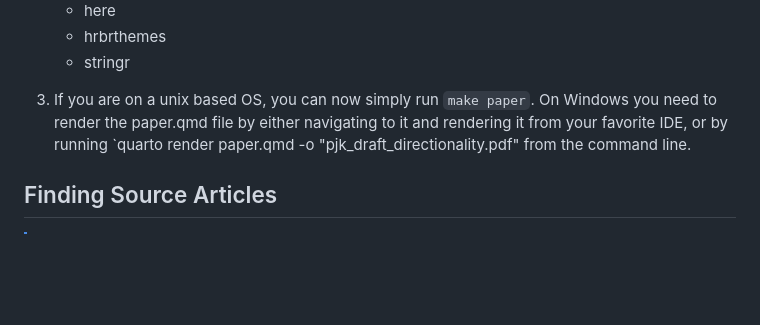
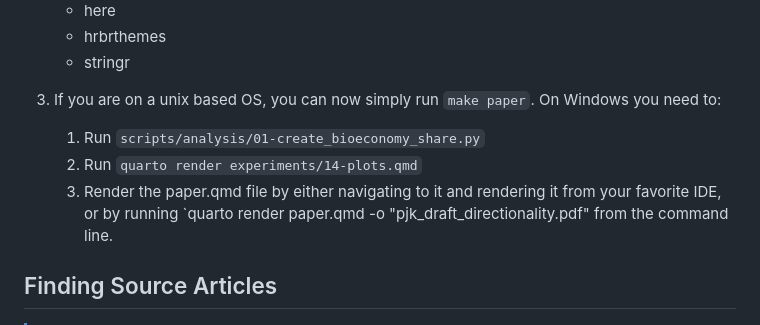
Before and after one commit to pjkreutzer/swinno-bioeconomy-directionality, a Markdown page: README.md, the part around the change. Drawn GitHub-style; blank space fills up the shorter version.

Commit message:
add windows workflow to reproduction instructions

```diff
--- a/README.md
+++ b/README.md
@@ -25,7 +25,10 @@ To reproduce the paper follow these steps:
     * stringr
 
 3. If you are on a unix based OS, you can now simply run `make paper`.
-    On Windows you need to render the paper.qmd file by either navigating to it and rendering it from your favorite IDE, or by running
+    On Windows you need to:
+    1. Run `scripts/analysis/01-create_bioeconomy_share.py`
+    2. Run `quarto render experiments/14-plots.qmd`
+    3. Render the paper.qmd file by either navigating to it and rendering it from your favorite IDE, or by running
     `quarto render paper.qmd -o "pjk_draft_directionality.pdf" from the command line.
 
 
```
